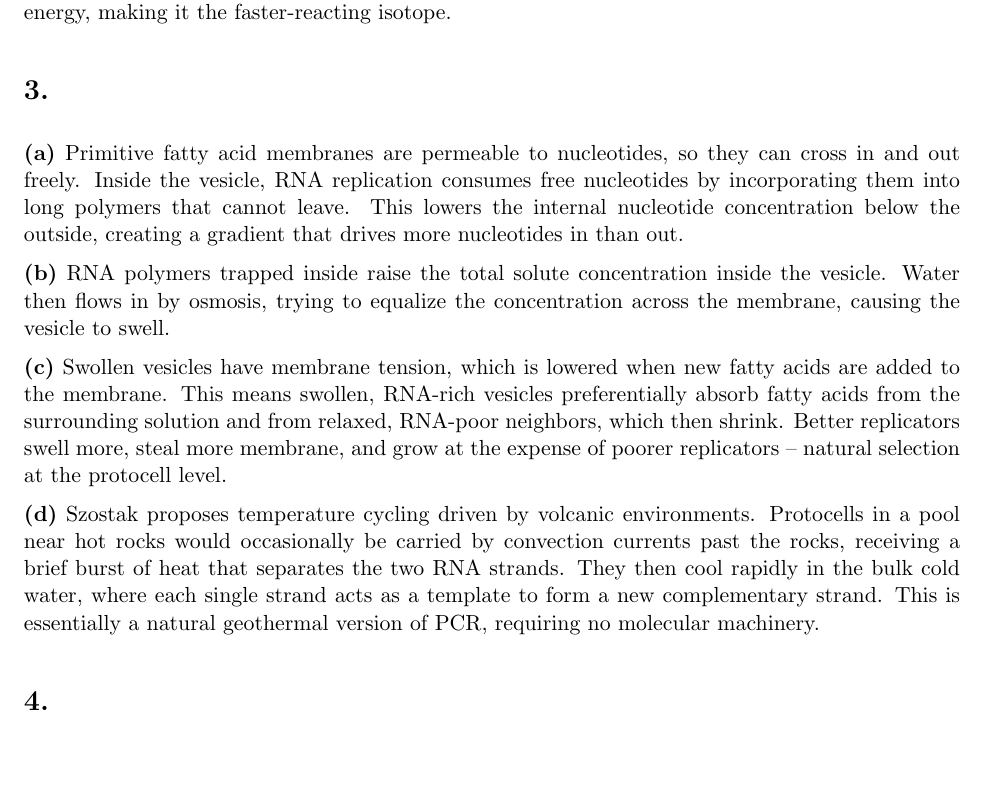
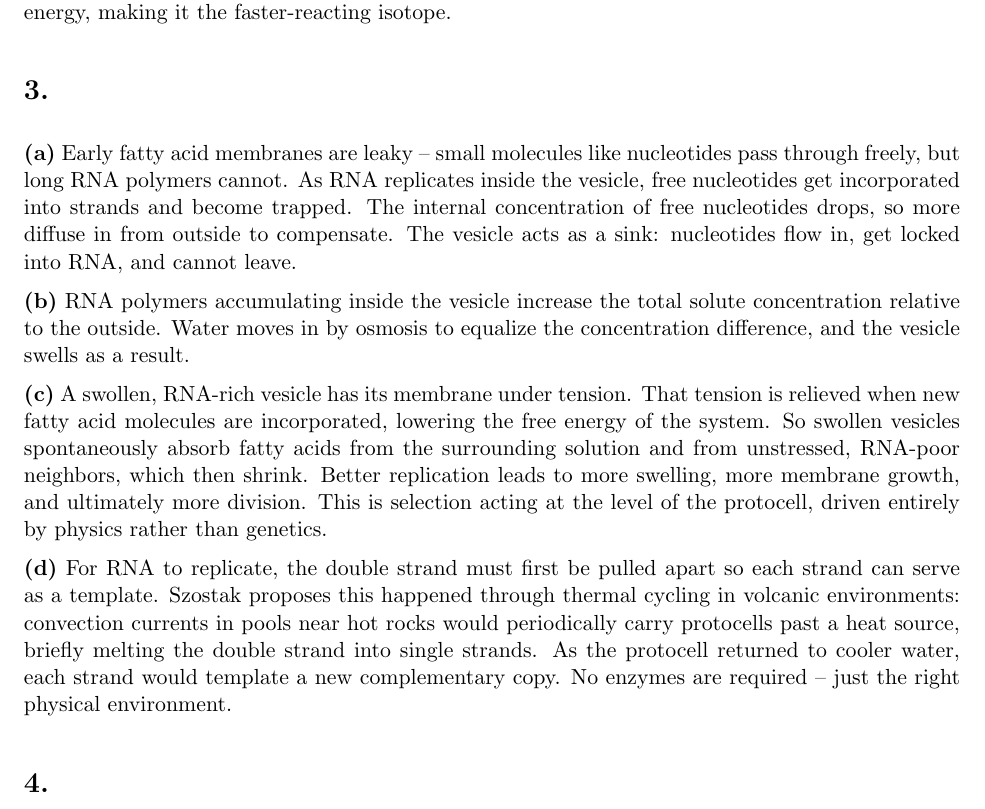
Before and after one commit to theotarr/gened1029-pset5, a LaTeX problem sheet (gened1029-pset5.tex): part of page 3 of 4, cut so that both start at the same text, the shorter picture padded with empty space. Compiled offline with pdfLaTeX.

Commit message:
Q3: simplify language, tighten explanations

```diff
--- a/gened1029-pset5.tex
+++ b/gened1029-pset5.tex
@@ -86,13 +86,13 @@ $^{12}$C reacts about $0.13\%$ faster.
 
 \section*{3.}
 
-\textbf{(a)} Primitive fatty acid membranes are permeable to nucleotides, so they can cross in and out freely. Inside the vesicle, RNA replication consumes free nucleotides by incorporating them into long polymers that cannot leave. This lowers the internal nucleotide concentration below the outside, creating a gradient that drives more nucleotides in than out.
+\textbf{(a)} Early fatty acid membranes are leaky -- small molecules like nucleotides pass through freely, but long RNA polymers cannot. As RNA replicates inside the vesicle, free nucleotides get incorporated into strands and become trapped. The internal concentration of free nucleotides drops, so more diffuse in from outside to compensate. The vesicle acts as a sink: nucleotides flow in, get locked into RNA, and cannot leave.
 
-\textbf{(b)} RNA polymers trapped inside raise the total solute concentration inside the vesicle. Water then flows in by osmosis, trying to equalize the concentration across the membrane, causing the vesicle to swell.
+\textbf{(b)} RNA polymers accumulating inside the vesicle increase the total solute concentration relative to the outside. Water moves in by osmosis to equalize the concentration difference, and the vesicle swells as a result.
 
-\textbf{(c)} Swollen vesicles have membrane tension, which is lowered when new fatty acids are added to the membrane. This means swollen, RNA-rich vesicles preferentially absorb fatty acids from the surrounding solution and from relaxed, RNA-poor neighbors, which then shrink. Better replicators swell more, steal more membrane, and grow at the expense of poorer replicators -- natural selection at the protocell level.
+\textbf{(c)} A swollen, RNA-rich vesicle has its membrane under tension. That tension is relieved when new fatty acid molecules are incorporated, lowering the free energy of the system. So swollen vesicles spontaneously absorb fatty acids from the surrounding solution and from unstressed, RNA-poor neighbors, which then shrink. Better replication leads to more swelling, more membrane growth, and ultimately more division. This is selection acting at the level of the protocell, driven entirely by physics rather than genetics.
 
-\textbf{(d)} Szostak proposes temperature cycling driven by volcanic environments. Protocells in a pool near hot rocks would occasionally be carried by convection currents past the rocks, receiving a brief burst of heat that separates the two RNA strands. They then cool rapidly in the bulk cold water, where each single strand acts as a template to form a new complementary strand. This is essentially a natural geothermal version of PCR, requiring no molecular machinery.
+\textbf{(d)} For RNA to replicate, the double strand must first be pulled apart so each strand can serve as a template. Szostak proposes this happened through thermal cycling in volcanic environments: convection currents in pools near hot rocks would periodically carry protocells past a heat source, briefly melting the double strand into single strands. As the protocell returned to cooler water, each strand would template a new complementary copy. No enzymes are required -- just the right physical environment.
 
 \section*{4.}
 
```
Also changed, not shown: gened1029-pset5.pdf.
